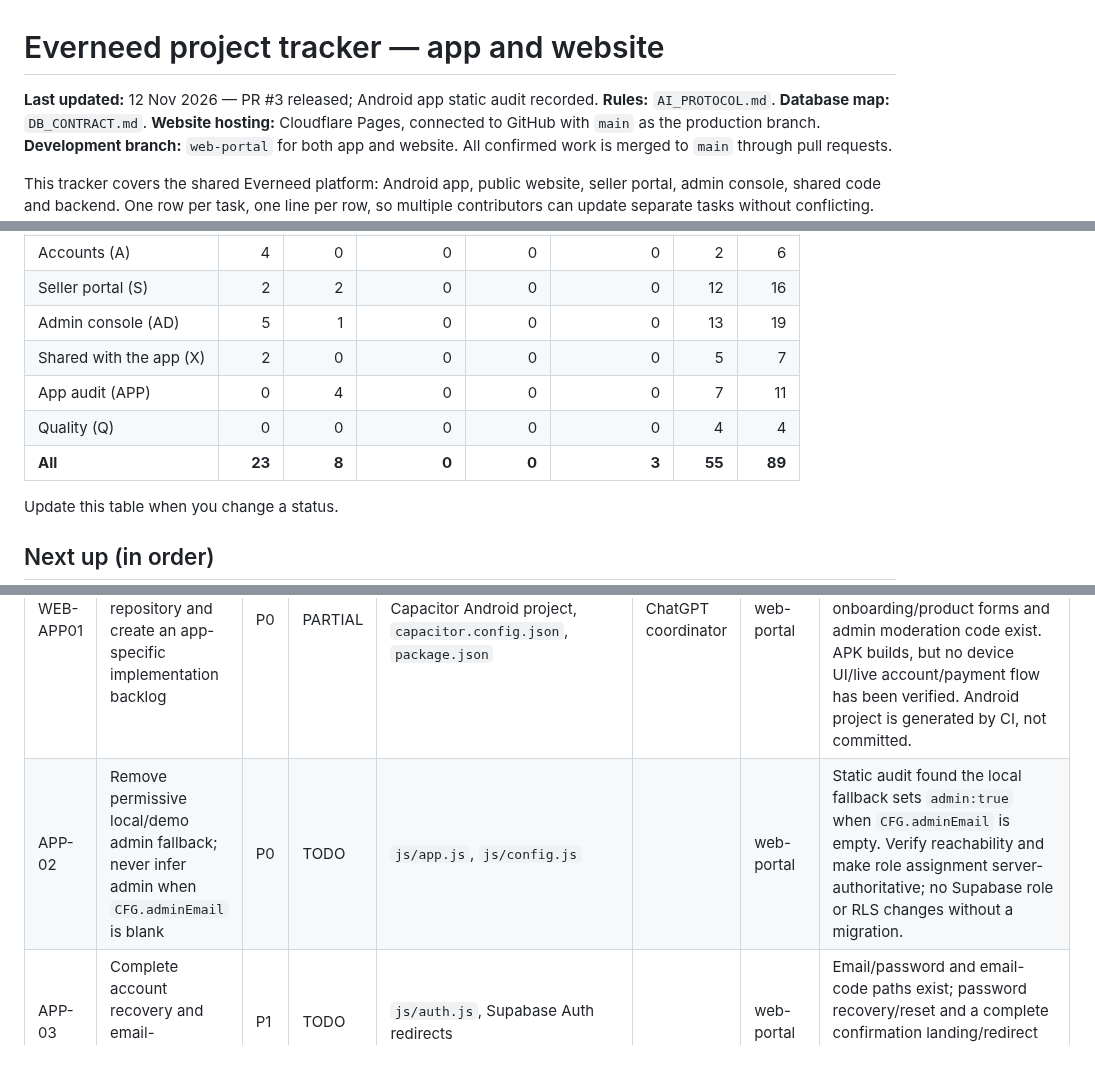
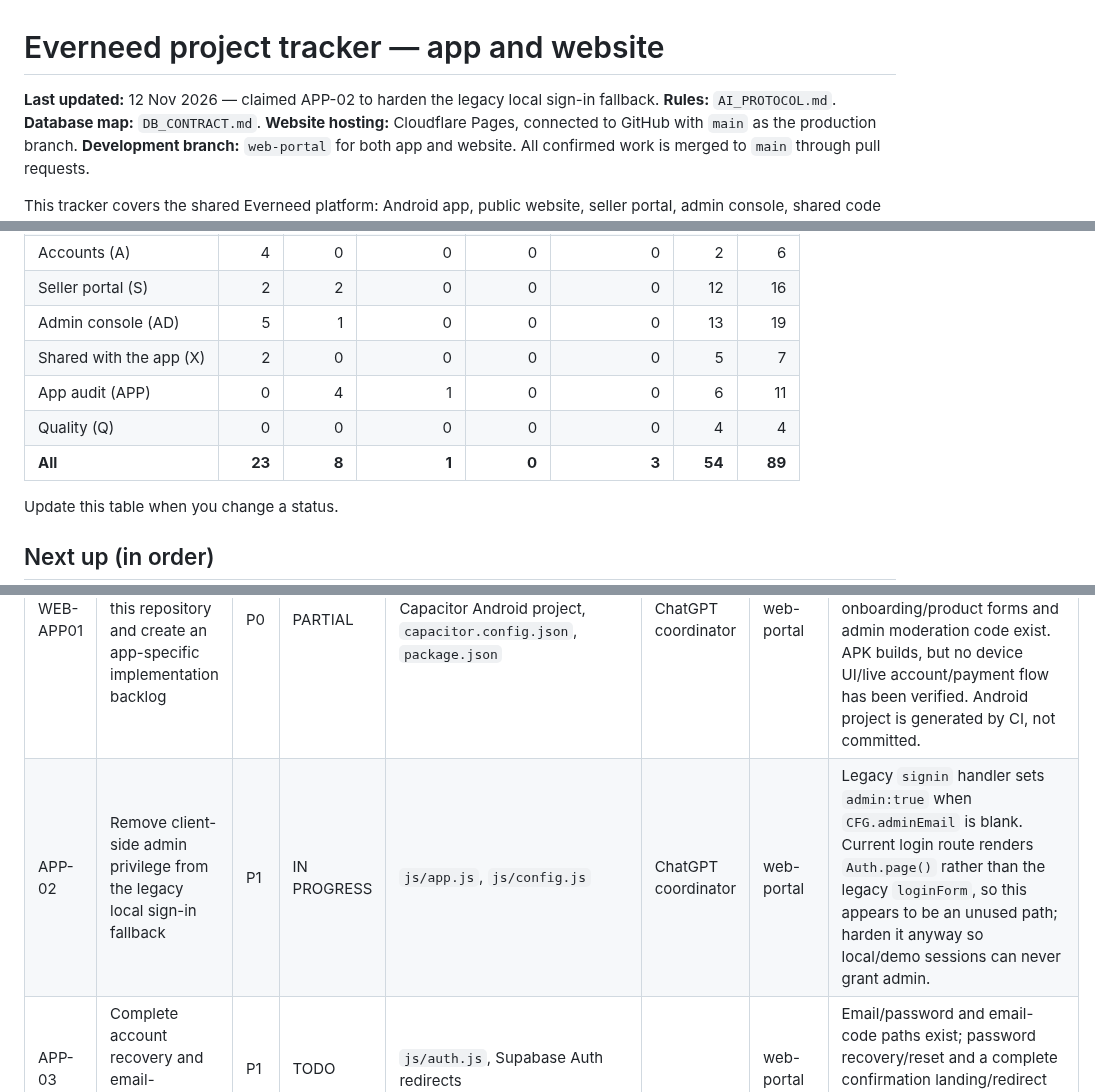
Before and after one commit to Connexa-hub/Everneed, a Markdown page: docs/WORKFLOW/WEBSITE_TRACKER.md, 3 parts joined by grey strips. Drawn GitHub-style; blank space fills up the shorter version.

Commit message:
docs(tracker): claim legacy admin fallback hardening

```diff
--- a/docs/WORKFLOW/WEBSITE_TRACKER.md
+++ b/docs/WORKFLOW/WEBSITE_TRACKER.md
@@ -1,6 +1,6 @@
 # Everneed project tracker — app and website
 
-**Last updated:** 12 Nov 2026 — PR #3 released; Android app static audit recorded.
+**Last updated:** 12 Nov 2026 — claimed APP-02 to harden the legacy local sign-in fallback.
 **Rules:** `AI_PROTOCOL.md`. **Database map:** `DB_CONTRACT.md`.
 **Website hosting:** Cloudflare Pages, connected to GitHub with `main` as the production branch. **Development branch:** `web-portal` for both app and website. All confirmed work is merged to `main` through pull requests.
 
@@ -17,9 +17,9 @@ Priority: **P0** do first, **P1** core product, **P2** important, **P3** later.
 | Seller portal (S) | 2 | 2 | 0 | 0 | 0 | 12 | 16 |
 | Admin console (AD) | 5 | 1 | 0 | 0 | 0 | 13 | 19 |
 | Shared with the app (X) | 2 | 0 | 0 | 0 | 0 | 5 | 7 |
-| App audit (APP) | 0 | 4 | 0 | 0 | 0 | 7 | 11 |
+| App audit (APP) | 0 | 4 | 1 | 0 | 0 | 6 | 11 |
 | Quality (Q) | 0 | 0 | 0 | 0 | 0 | 4 | 4 |
-| **All** | **23** | **8** | **0** | **0** | **3** | **55** | **89** |
+| **All** | **23** | **8** | **1** | **0** | **3** | **54** | **89** |
 
 Update this table when you change a status.
 
@@ -137,7 +137,7 @@ Goal: the app and the website use the same files, labels, money rules and look.
 | ID | Task | Pri | Status | Database / files | Owner | Branch | Notes |
 |---|---|---|---|---|---|---|---|
 | WEB-APP01 | Audit the existing Android app in this repository and create an app-specific implementation backlog | P0 | PARTIAL | `index.html`, `js/`, generated Capacitor Android project, `capacitor.config.json`, `package.json` | ChatGPT coordinator | web-portal | Static source audit completed; see APP-02 to APP-11 below. Shopper catalogue, product/store pages, cart/checkout, account, seller onboarding/product forms and admin moderation code exist. APK builds, but no device UI/live account/payment flow has been verified. Android project is generated by CI, not committed. |
-| APP-02 | Remove permissive local/demo admin fallback; never infer admin when `CFG.adminEmail` is blank | P0 | TODO | `js/app.js`, `js/config.js` | | web-portal | Static audit found the local fallback sets `admin:true` when `CFG.adminEmail` is empty. Verify reachability and make role assignment server-authoritative; no Supabase role or RLS changes without a migration. |
+| APP-02 | Remove client-side admin privilege from the legacy local sign-in fallback | P1 | IN PROGRESS | `js/app.js`, `js/config.js` | ChatGPT coordinator | web-portal | Legacy `signin` handler sets `admin:true` when `CFG.adminEmail` is blank. Current login route renders `Auth.page()` rather than the legacy `loginForm`, so this appears to be an unused path; harden it anyway so local/demo sessions can never grant admin. |
 | APP-03 | Complete account recovery and email-confirmation return flow | P1 | TODO | `js/auth.js`, Supabase Auth redirects | | web-portal | Email/password and email-code paths exist; password recovery/reset and a complete confirmation landing/redirect flow are not present in the app code. |
 | APP-04 | Verify buyer checkout, Paystack and multi-seller order creation end to end | P0 | PARTIAL | `js/app.js`, `js/payments.js`, `js/cards.js`, `supabase/functions/paystack/` | | web-portal | App calls the Paystack edge function for checkout/coupons/cancellation and saved-card actions. SQL tests cover two sellers producing one hub-routed order, but live provider/webhook/device checkout is unverified. |
 | APP-05 | Verify buyer order history, payment states, delivery tracking, cancellation and reviews | P1 | PARTIAL | `js/app.js`, `js/shop.js`, `js/store.js`, `supabase/migrations/` | | web-portal | UI and call sites exist for order list/details, payment report, received confirmation and verified-purchase reviews; confirm status mapping and live RLS against the current database. |
```
